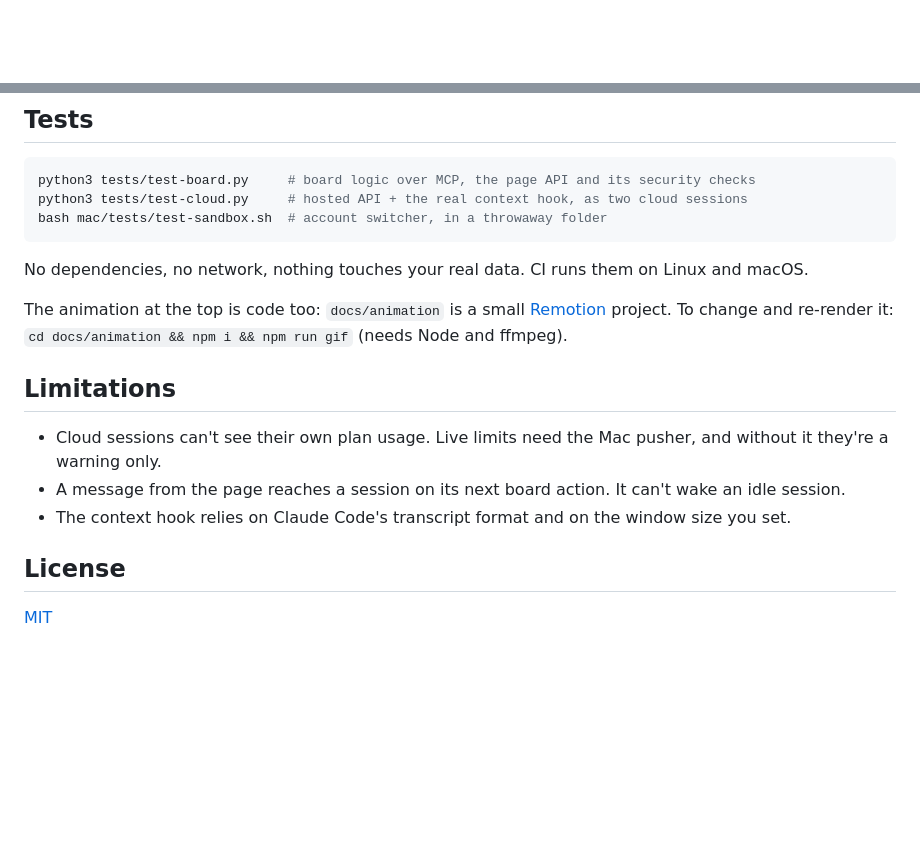
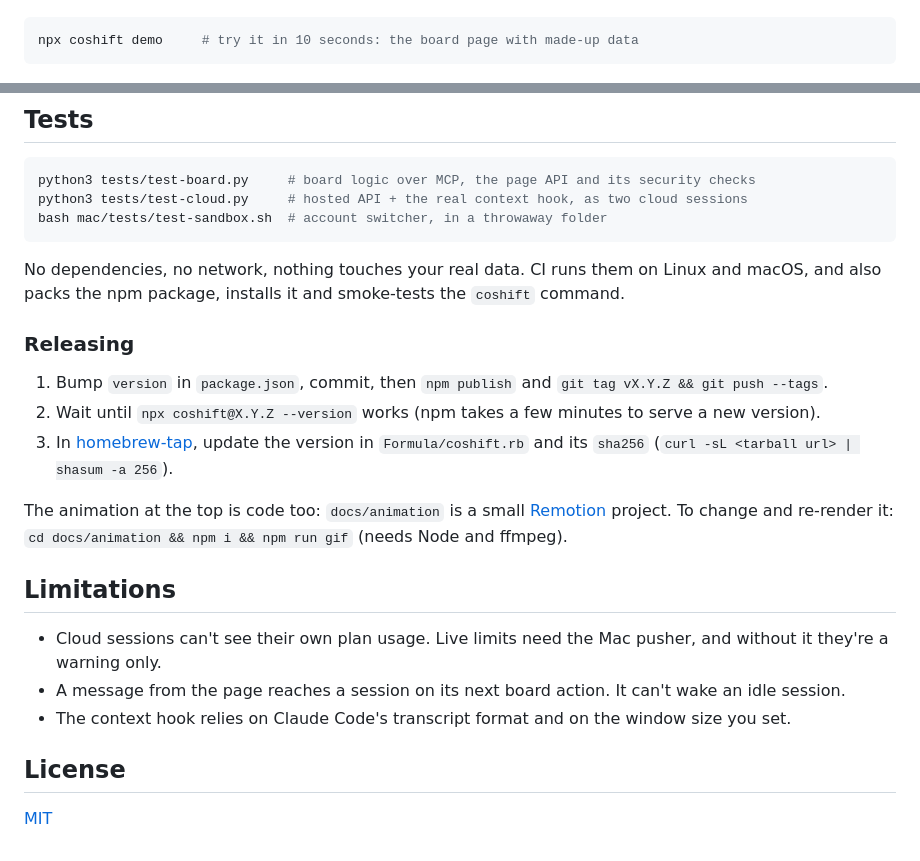
Before and after one commit to pgamerx/coshift, a Markdown page: README.md, 2 parts joined by grey strips. GitHub-like rendering; blank space fills up the shorter version.

Commit message:
README: npm and Homebrew install, badges, release steps

````diff
--- a/README.md
+++ b/README.md
@@ -15,5 +17,9 @@ Coshift is a small shared task board that your Claude Code sessions use themselv
 ![python](https://img.shields.io/badge/python-3.9%2B-blue)
 ![deps](https://img.shields.io/badge/dependencies-none-brightgreen)
+
+```bash
+npx coshift demo     # try it in 10 seconds: the board page with made-up data
+```
 
 <p align="center">
   <img src="https://raw.githubusercontent.com/pgamerx/coshift/main/docs/img/board-desktop.png" alt="Coshift board on desktop: two accounts with usage bars, guidance, sessions with context %, and tasks" width="62%">
@@ -218,7 +223,13 @@ python3 tests/test-cloud.py     # hosted API + the real context hook, as two clo
 bash mac/tests/test-sandbox.sh  # account switcher, in a throwaway folder
 ```
 
-No dependencies, no network, nothing touches your real data. CI runs them on Linux and macOS.
+No dependencies, no network, nothing touches your real data. CI runs them on Linux and macOS, and also packs the npm package, installs it and smoke-tests the `coshift` command.
+
+### Releasing
+
+1. Bump `version` in `package.json`, commit, then `npm publish` and `git tag vX.Y.Z && git push --tags`.
+2. Wait until `npx coshift@X.Y.Z --version` works (npm takes a few minutes to serve a new version).
+3. In [homebrew-tap](https://github.com/pgamerx/homebrew-tap), update the version in `Formula/coshift.rb` and its `sha256` (`curl -sL <tarball url> | shasum -a 256`).
 
 The animation at the top is code too: `docs/animation` is a small [Remotion](https://www.remotion.dev) project. To change and re-render it: `cd docs/animation && npm i && npm run gif` (needs Node and ffmpeg).
 
````
Also changed, not shown: other parts of README.md (+5 -4 lines).
